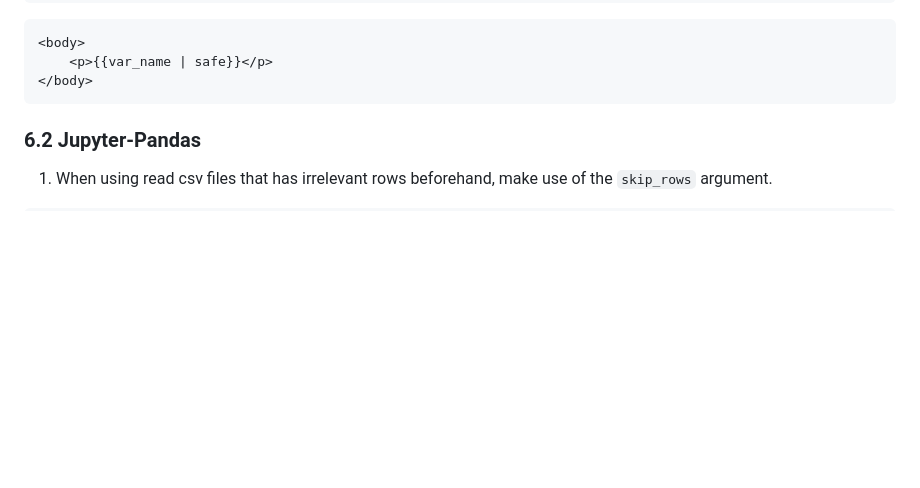
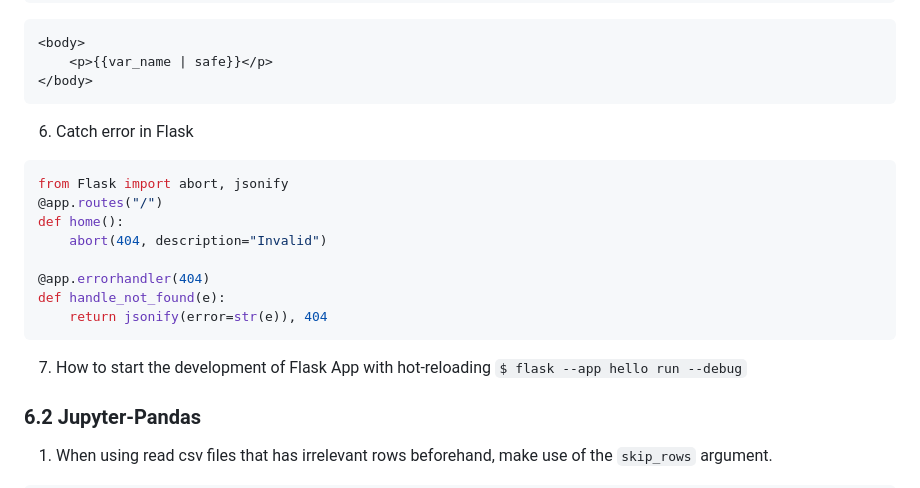
Before and after one commit to wengti/python-tutorial, a Markdown page: README.md, the part around the change. Rendered like a GitHub page; blank space fills up the shorter version.

Commit message:
update readme to include start and catch err in flask

````diff
--- a/README.md
+++ b/README.md
@@ -173,6 +173,20 @@ def home():
 </body>
 ```
 
+6. Catch error in Flask
+```python
+from Flask import abort, jsonify
+@app.routes("/")
+def home():
+    abort(404, description="Invalid")
+
+@app.errorhandler(404)
+def handle_not_found(e):
+    return jsonify(error=str(e)), 404
+```
+
+7. How to start the development of Flask App with hot-reloading
+`$ flask --app hello run --debug`
 
 ### 6.2 Jupyter-Pandas
 1. When using read csv files that has irrelevant rows beforehand, make use of the `skip_rows` argument.
````
